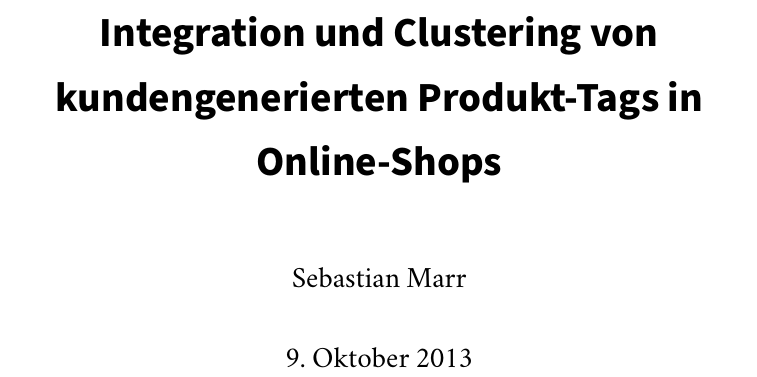
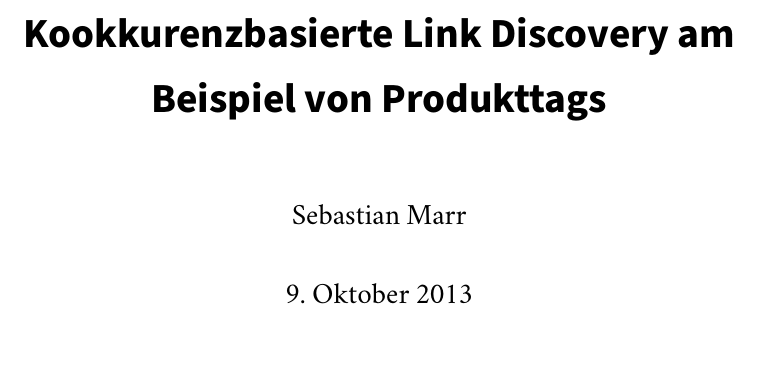
Before and after one commit to sebastianmarr/thesis, a LaTeX thesis (thesis/main.tex): part of page 1 of 18, cut at the place of the change, the shorter picture padded with empty space. Compiled offline with XeLaTeX; a missing font is replaced by an installed copy or a similar font.

Commit message:
change working title

```diff
--- a/thesis/main.tex
+++ b/thesis/main.tex
@@ -46,7 +46,7 @@
 
 % title page
 \author{Sebastian Marr}
-\title{Integration und Clustering von kundengenerierten Produkt-Tags in Online-Shops}
+\title{Kookkurenzbasierte Link Discovery am Beispiel von Produkttags}
 
 \begin{document}
 
```
